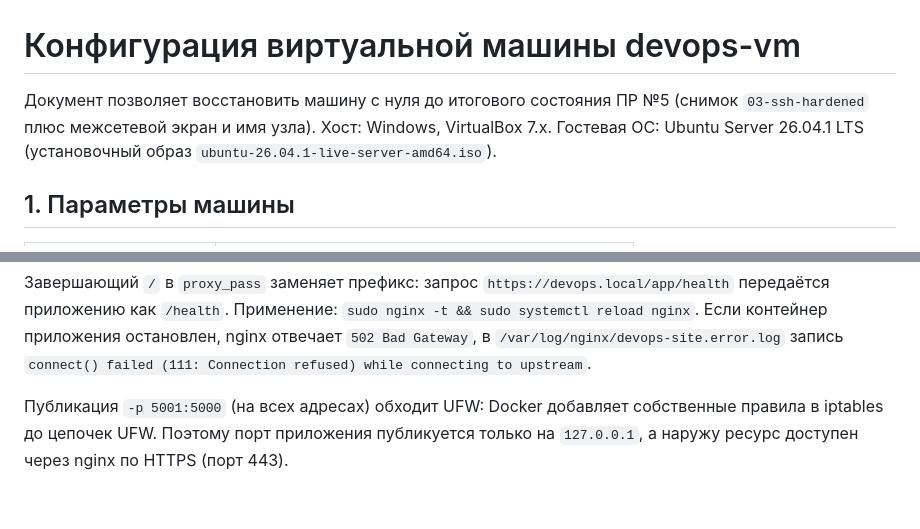
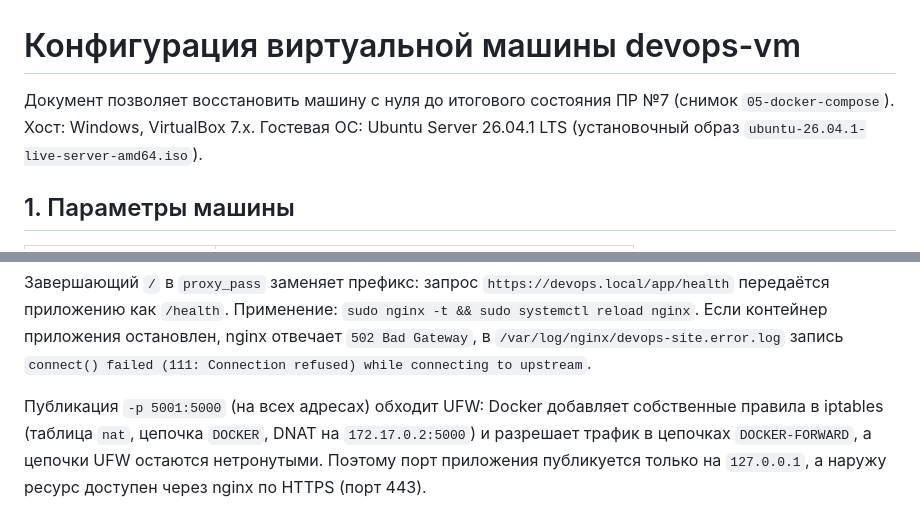
Before and after one commit to talovns/devops-course-2026, a Markdown page: docs/server-setup.md, 2 parts joined by grey strips. Rendered like a GitHub page.

Commit message:
docs: clarify docker firewall bypass and document scope
Co-Authored-By: Claude Opus 5.5 <noreply@anthropic.com>

```diff
--- a/docs/server-setup.md
+++ b/docs/server-setup.md
@@ -1,6 +1,6 @@
 # Конфигурация виртуальной машины devops-vm
 
-Документ позволяет восстановить машину с нуля до итогового состояния ПР №5 (снимок `03-ssh-hardened` плюс межсетевой экран и имя узла).
+Документ позволяет восстановить машину с нуля до итогового состояния ПР №7 (снимок `05-docker-compose`).
 Хост: Windows, VirtualBox 7.x. Гостевая ОС: Ubuntu Server 26.04.1 LTS (установочный образ `ubuntu-26.04.1-live-server-amd64.iso`).
 
 ## 1. Параметры машины
@@ -197,4 +197,4 @@ location /app/ {
 
 Завершающий `/` в `proxy_pass` заменяет префикс: запрос `https://devops.local/app/health` передаётся приложению как `/health`. Применение: `sudo nginx -t && sudo systemctl reload nginx`. Если контейнер приложения остановлен, nginx отвечает `502 Bad Gateway`, в `/var/log/nginx/devops-site.error.log` запись `connect() failed (111: Connection refused) while connecting to upstream`.
 
-Публикация `-p 5001:5000` (на всех адресах) обходит UFW: Docker добавляет собственные правила в iptables до цепочек UFW. Поэтому порт приложения публикуется только на `127.0.0.1`, а наружу ресурс доступен через nginx по HTTPS (порт 443).
+Публикация `-p 5001:5000` (на всех адресах) обходит UFW: Docker добавляет собственные правила в iptables (таблица `nat`, цепочка `DOCKER`, DNAT на `172.17.0.2:5000`) и разрешает трафик в цепочках `DOCKER-FORWARD`, а цепочки UFW остаются нетронутыми. Поэтому порт приложения публикуется только на `127.0.0.1`, а наружу ресурс доступен через nginx по HTTPS (порт 443).
```
